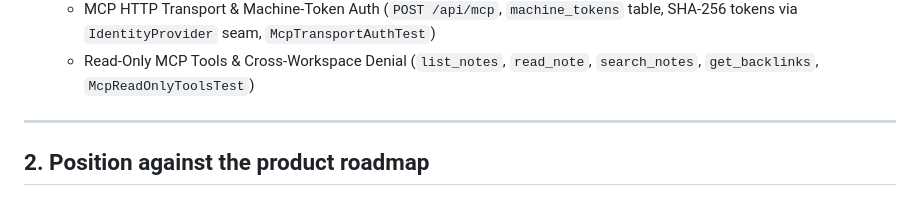
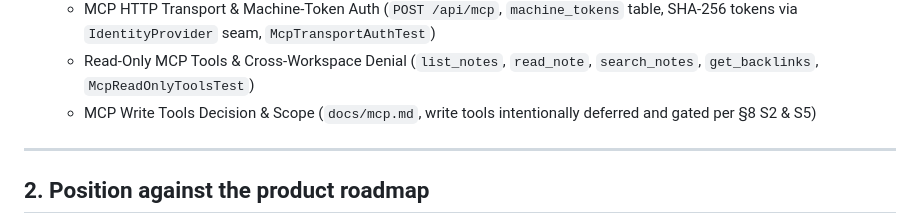
Before and after one commit to suporterfid/jotter, a Markdown page: STATUS.md, the part around the change. Rendered like a GitHub page.

```diff
--- a/STATUS.md
+++ b/STATUS.md
@@ -41,6 +41,7 @@
   - Slash-Command Insertion Menu (`SlashMenu.vue` component driven by `blockRegistry.ts`, filter/navigation & `SlashMenu.spec.ts`)
   - MCP HTTP Transport & Machine-Token Auth (`POST /api/mcp`, `machine_tokens` table, SHA-256 tokens via `IdentityProvider` seam, `McpTransportAuthTest`)
   - Read-Only MCP Tools & Cross-Workspace Denial (`list_notes`, `read_note`, `search_notes`, `get_backlinks`, `McpReadOnlyToolsTest`)
+  - MCP Write Tools Decision & Scope (`docs/mcp.md`, write tools intentionally deferred and gated per §8 S2 & S5)
 
 ---
 
```
Also changed, not shown: docs/architecture.md (+5 -1 lines), docs/mcp.md (added, +31 -0 lines).
